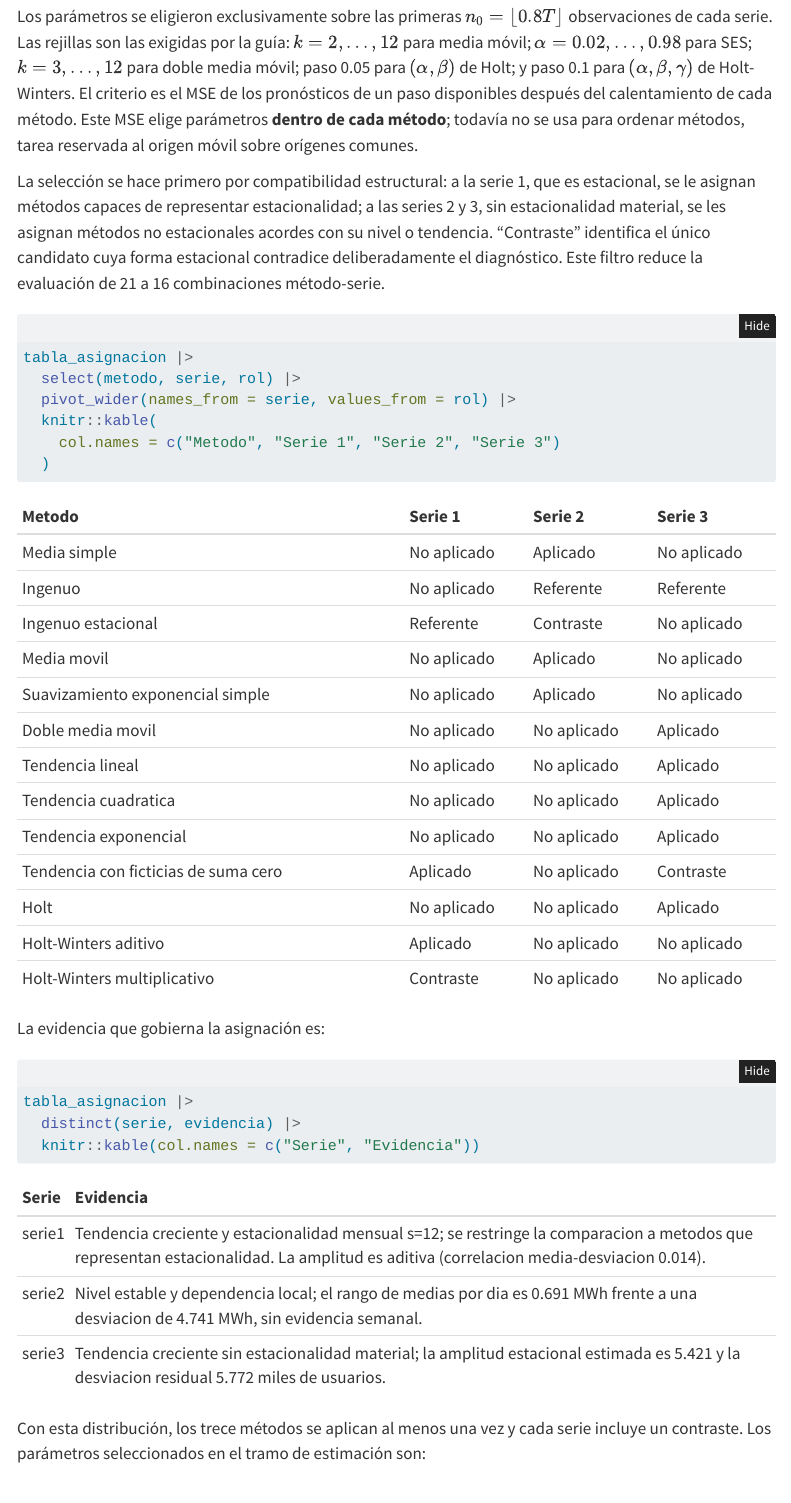
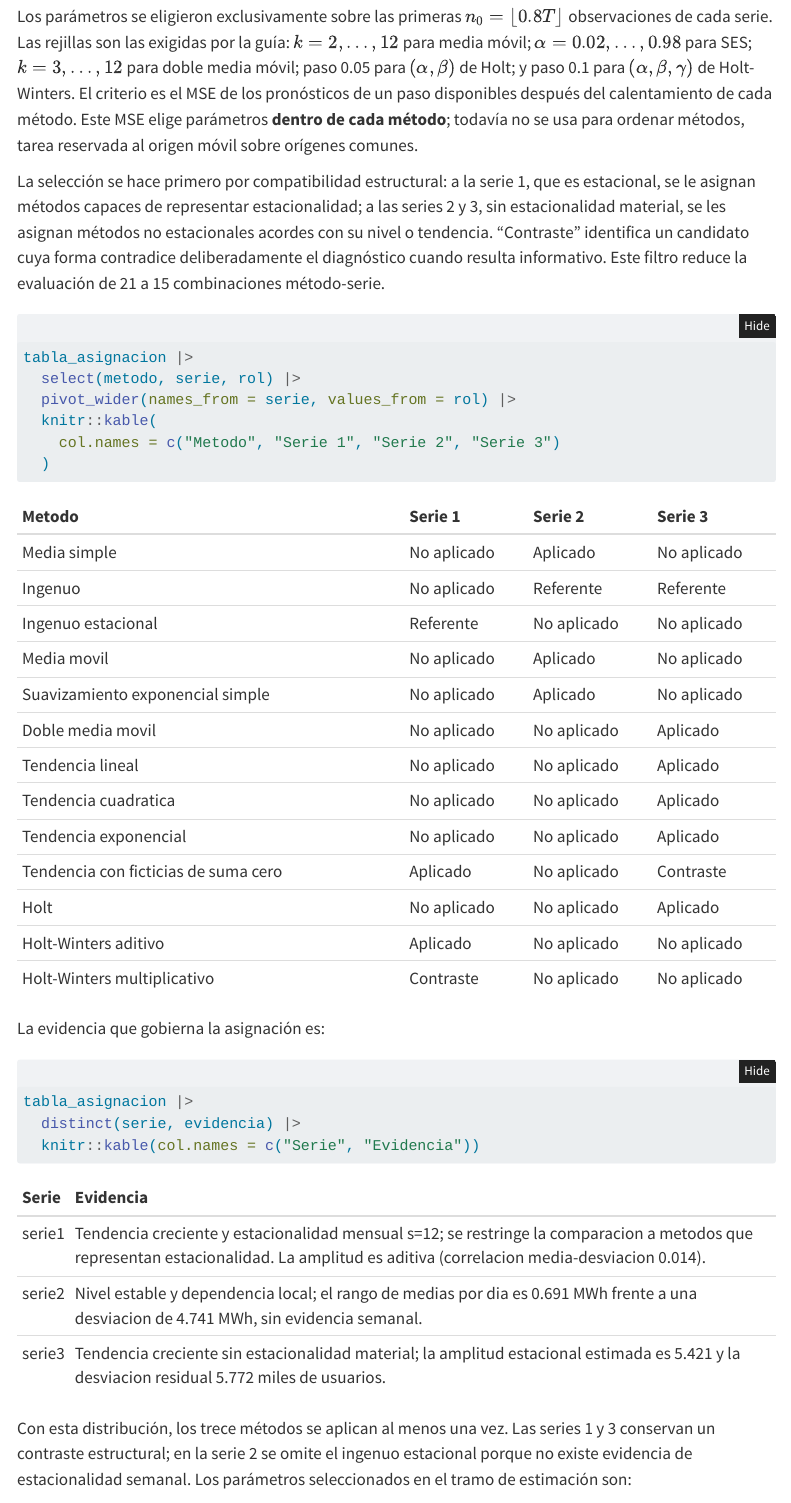
Before and after one commit to StephanosDaza/st-2026-2-trabajo1-STGFBL, a Quarto document (informe/informe.qmd): the page in a window 1100 px wide, from 5900 px down. Rendered offline with R 4.5, knitr and Pandoc in place of Quarto, with nearby package versions; folded parts are opened; some code elsewhere in the file could not run offline; menus at the side of the page are left out.

Commit message:
Retira ingenuo estacional de la serie 2

````diff
--- a/R/05-evaluacion.R
+++ b/R/05-evaluacion.R
@@ -227,7 +227,7 @@ definir_asignacion_metodos <- function(catalogo) {
   )
   contrastes <- list(
     serie1 = "hw_multiplicativo",
-    serie2 = "ingenuo_estacional",
+    serie2 = character(0),
     serie3 = "tendencia_estacional"
   )
   referentes <- c(
@@ -271,10 +271,11 @@ definir_asignacion_metodos <- function(catalogo) {
   }, logical(1)))) {
     stop("Cada metodo debe asignarse al menos a una serie.", call. = FALSE)
   }
-  if (any(!vapply(names(aplicados), function(serie) {
+  series_con_contraste <- names(contrastes)[lengths(contrastes) > 0L]
+  if (any(!vapply(series_con_contraste, function(serie) {
     any(tabla$serie == serie & tabla$rol == "Contraste")
   }, logical(1)))) {
-    stop("Cada serie debe incluir al menos un metodo de contraste.", call. = FALSE)
+    stop("Cada contraste definido debe quedar incluido en su serie.", call. = FALSE)
   }
   if (any(!vapply(names(aplicados), function(serie) {
     sum(tabla$serie == serie & tabla$rol == "Referente") == 1L
--- a/informe/informe.qmd
+++ b/informe/informe.qmd
@@ -444,7 +444,7 @@ for (k in names(resultados)) {
 
 Los parámetros se eligieron exclusivamente sobre las primeras $n_0=\lfloor0.8T\rfloor$ observaciones de cada serie. Las rejillas son las exigidas por la guía: $k=2,\ldots,12$ para media móvil; $\alpha=0.02,\ldots,0.98$ para SES; $k=3,\ldots,12$ para doble media móvil; paso 0.05 para $(\alpha,\beta)$ de Holt; y paso 0.1 para $(\alpha,\beta,\gamma)$ de Holt-Winters. El criterio es el MSE de los pronósticos de un paso disponibles después del calentamiento de cada método. Este MSE elige parámetros **dentro de cada método**; todavía no se usa para ordenar métodos, tarea reservada al origen móvil sobre orígenes comunes.
 
-La selección se hace primero por compatibilidad estructural: a la serie 1, que es estacional, se le asignan métodos capaces de representar estacionalidad; a las series 2 y 3, sin estacionalidad material, se les asignan métodos no estacionales acordes con su nivel o tendencia. “Contraste” identifica el único candidato cuya forma estacional contradice deliberadamente el diagnóstico. Este filtro reduce la evaluación de 21 a 16 combinaciones método-serie.
+La selección se hace primero por compatibilidad estructural: a la serie 1, que es estacional, se le asignan métodos capaces de representar estacionalidad; a las series 2 y 3, sin estacionalidad material, se les asignan métodos no estacionales acordes con su nivel o tendencia. “Contraste” identifica un candidato cuya forma contradice deliberadamente el diagnóstico cuando resulta informativo. Este filtro reduce la evaluación de 21 a 15 combinaciones método-serie.
 
 ```{r}
 #| label: asignacion-metodos
@@ -467,7 +467,7 @@ tabla_asignacion |>
   knitr::kable(col.names = c("Serie", "Evidencia"))
 ```
 
-Con esta distribución, los trece métodos se aplican al menos una vez y cada serie incluye un contraste. Los parámetros seleccionados en el tramo de estimación son:
+Con esta distribución, los trece métodos se aplican al menos una vez. Las series 1 y 3 conservan un contraste estructural; en la serie 2 se omite el ingenuo estacional porque no existe evidencia de estacionalidad semanal. Los parámetros seleccionados en el tramo de estimación son:
 
 ```{r}
 #| label: optimos-estimacion
````
Also changed, not shown: informe/informe.qmd (2 more changed lines), 2 other files.
